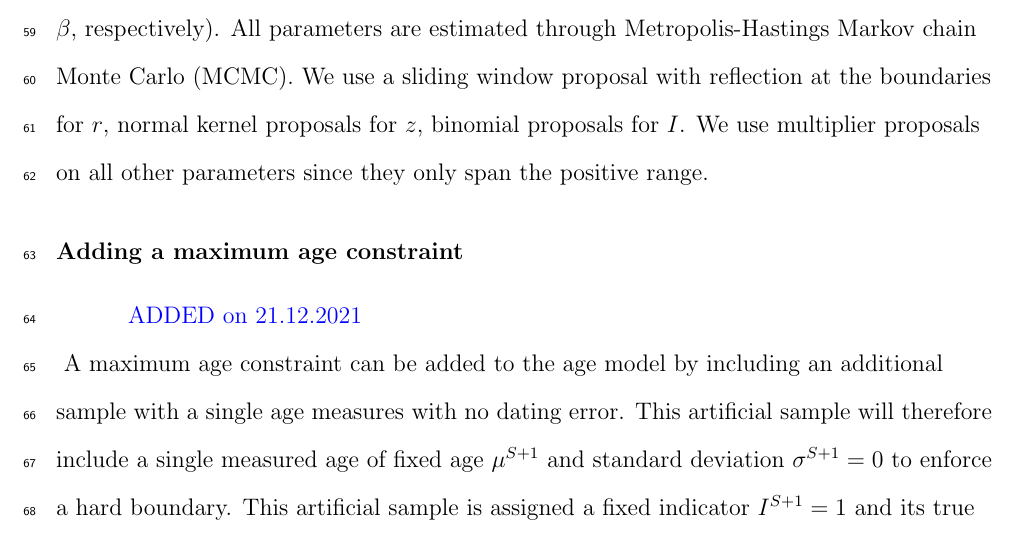
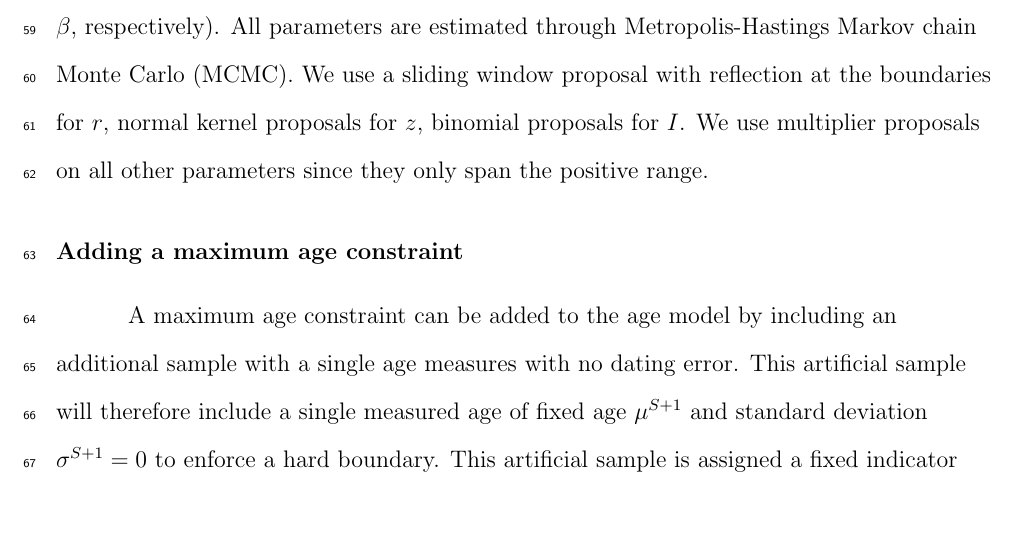
Before and after one commit to dsilvestro/agez, a LaTeX document (tex/agez_model.tex): part of page 6 of 8, cut so that both start at the same text. Compiled offline with pdfLaTeX.

Commit message:
updated methods

```diff
--- a/tex/agez_model.tex
+++ b/tex/agez_model.tex
@@ -231,7 +231,6 @@ All parameters are estimated through Metropolis-Hastings Markov chain Monte Carl
 
 
 \subsubsection{Adding a maximum age constraint}
-\textcolor{blue}{ADDED on 21.12.2021\\}
 A maximum age constraint can be added to the age model by including an additional sample with a single age measures with no dating error. This artificial sample will therefore include a single measured age of fixed age $\mu^{S+1}$ and standard deviation $\sigma^{S+1} = 0$ to enforce a hard boundary.
 This artificial sample is assigned a fixed indicator $I^{S+1} = 1$ and its true age is set equal to the measured one $x^{S+1} = \mu^{S+1}$.
 This approach enforces a maximum age constraint to the estimated ages of all following samples.
```
Also changed, not shown: tex/agez_model.pdf.
